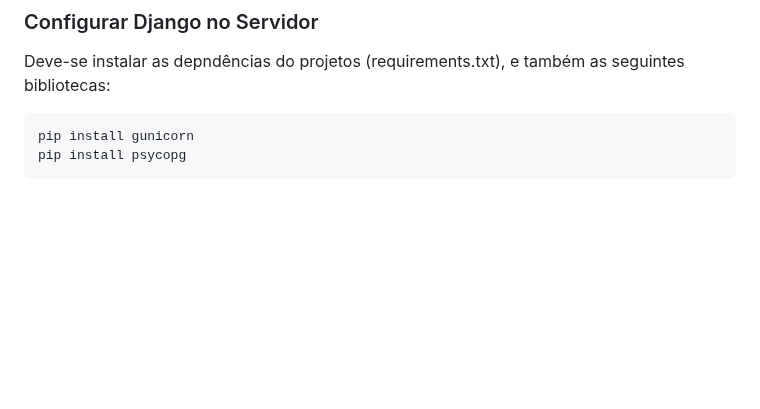
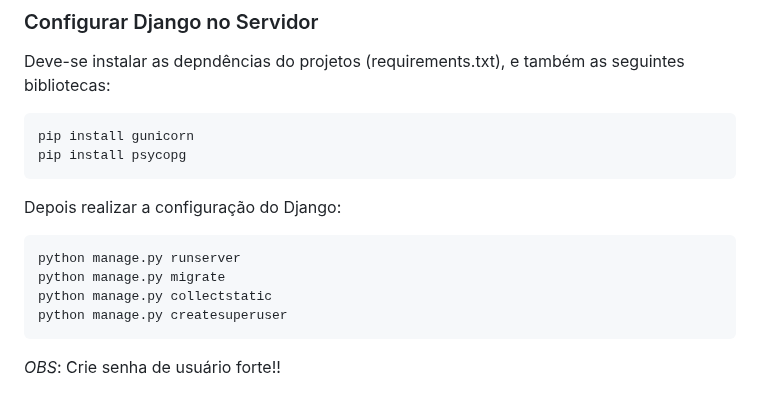
Before and after one commit to ThomasNicholas21/ProjetoAgenda, a Markdown page: anotacoes/servidor.md, the part around the change. Rendered like a GitHub page; blank space fills up the shorter version.

Commit message:
Servidor - Configurando Django

````diff
--- a/anotacoes/servidor.md
+++ b/anotacoes/servidor.md
@@ -180,3 +180,12 @@ Deve-se instalar as depndências do projetos (requirements.txt), e também as se
 pip install gunicorn
 pip install psycopg
 ```
+
+Depois realizar a configuração do Django:
+```cmd
+python manage.py runserver
+python manage.py migrate
+python manage.py collectstatic
+python manage.py createsuperuser
+```
+_OBS_: Crie senha de usuário forte!!
````
